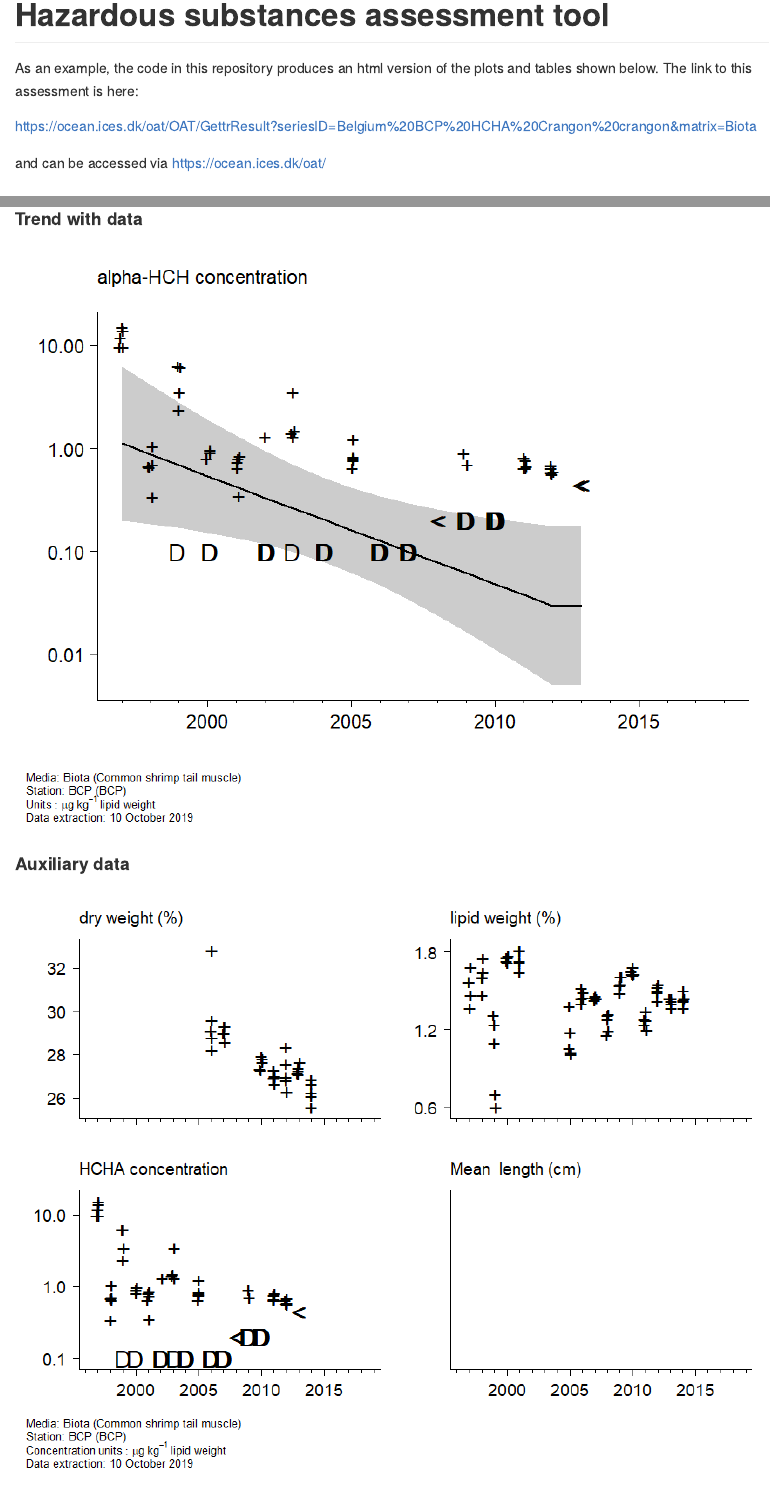
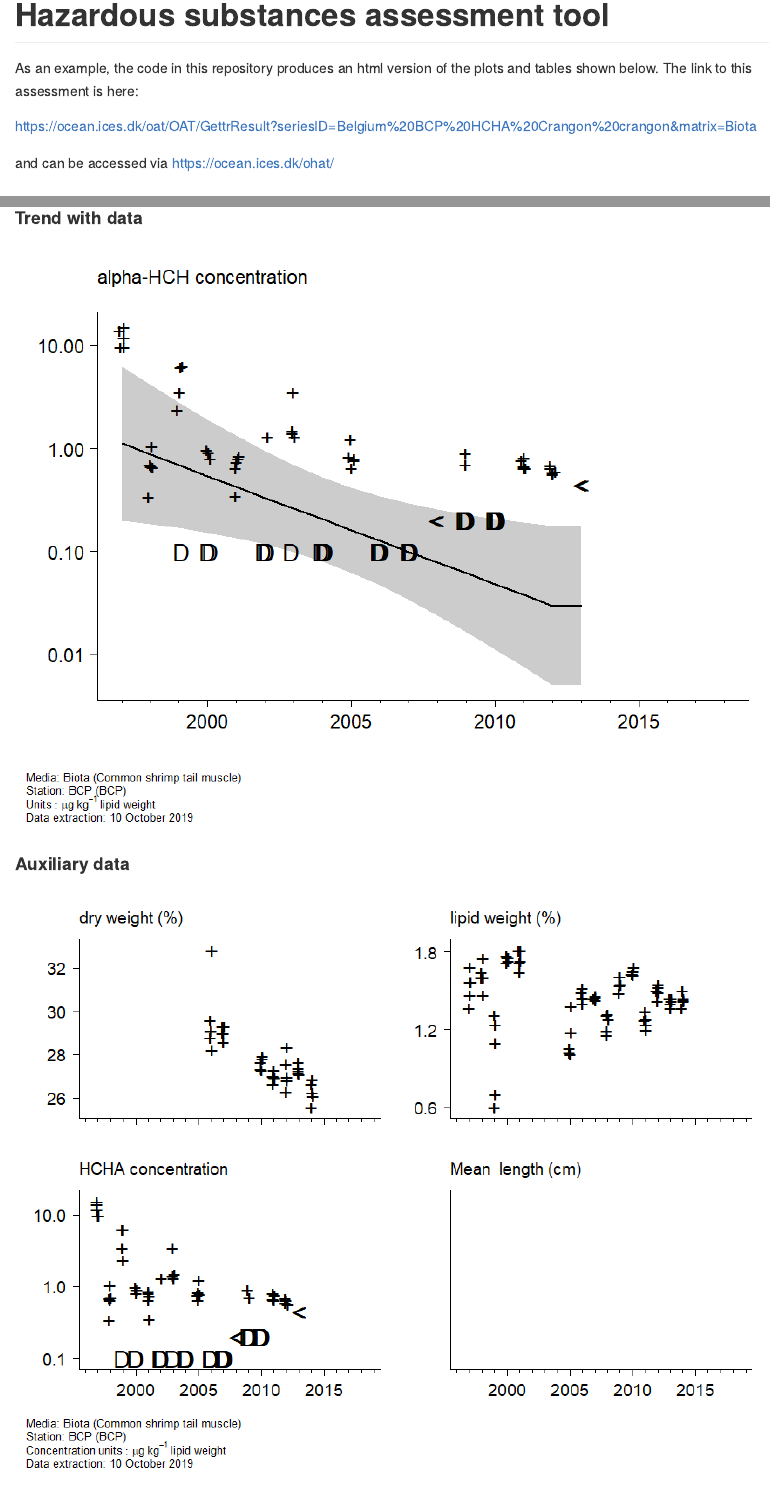
Before and after one commit to ices-taf/OHAT, an R Markdown document (README.Rmd): the page in a window 1100 px wide, from its top, and a second part further down, joined at a grey line. The pictures show the output file README.md that the author committed with the source, drawn offline in the style of GitHub.

Commit message:
use 2019 in Readme

````diff
--- a/README.Rmd
+++ b/README.Rmd
@@ -14,9 +14,9 @@ plots and tables shown below.  The link to this assessment is here:
 https://ocean.ices.dk/oat/OAT/GettrResult?seriesID=Belgium%20BCP%20HCHA%20Crangon%20crangon&matrix=Biota
 
 and can be accessed via
-https://ocean.ices.dk/oat/
+https://ocean.ices.dk/ohat/
 
-```{r child = "2020/assessment platform.Rmd"}
+```{r child = "2019/assessment platform.Rmd"}
 ```
 
 ### how to build this file
````
Also changed, not shown: README.md, README_files/figure-gfm/auxiliary_data-1.png, README_files/figure-gfm/data_plot-1.png.
